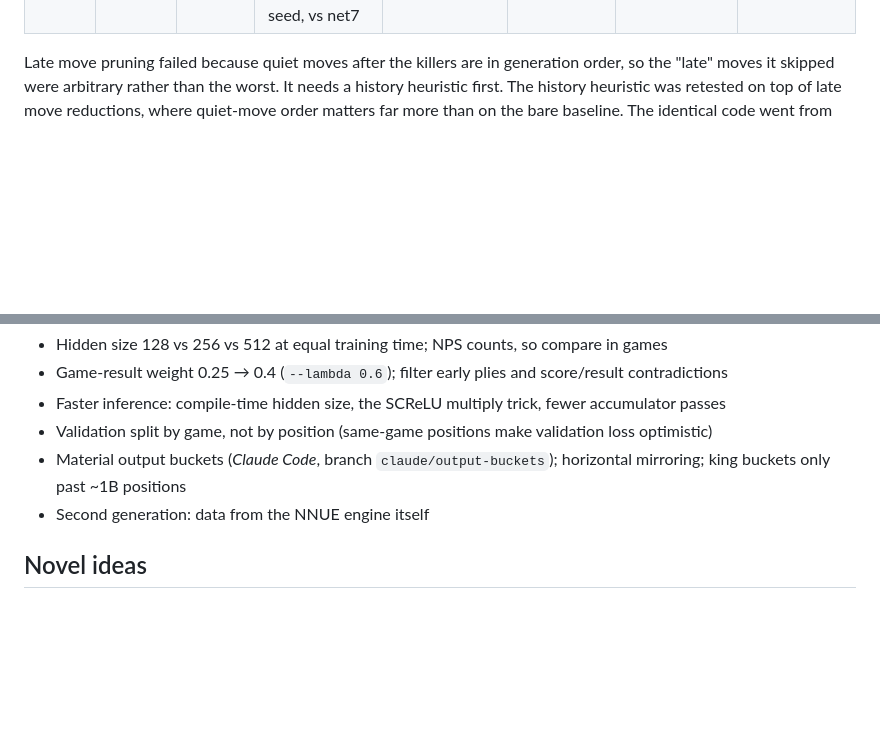
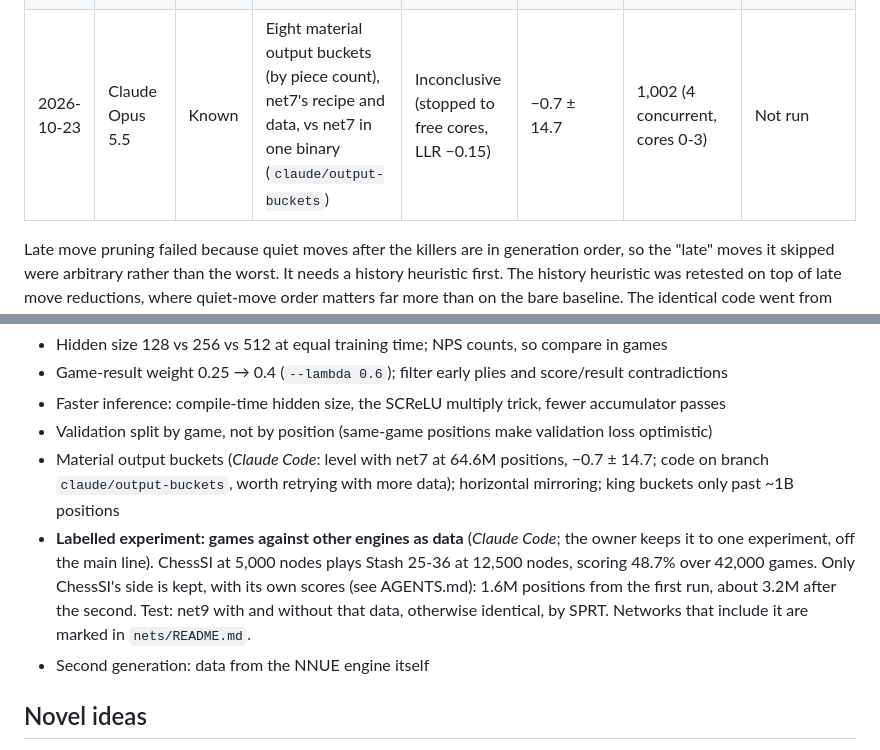
Before and after one commit to LupeHiguera/ChessSI, a Markdown page: docs/IDEAS.md, 2 parts joined by grey strips. Rendered like a GitHub page; blank space fills up the shorter version.

Commit message:
Log output buckets (inconclusive) and label the vs-engine data experiment
No functional change.

Co-Authored-By: Claude Opus 5.5 <noreply@anthropic.com>

```diff
--- a/docs/IDEAS.md
+++ b/docs/IDEAS.md
@@ -39,6 +39,7 @@ it next to the full result shows whether the pre-screen can be trusted to drop i
 | 2026-10-23 | Claude Opus 5.5 | Known | Improving flag in LMR: one more ply of reduction when the static eval is not above its value two plies earlier | Inconclusive (stopped to free cores, LLR 0.32) | +6.7 ± 13.9 | 940 (4 concurrent, cores 10-13) | Inconclusive at 600-game cap, +7.0 ± 17.7 |
 | 2026-10-23 | Claude Opus 5.5 | Novel | Policy auxiliary head: a training-only head predicting the played move's from and to squares, on net7's recipe and data | Failed (validation loss, no SPRT) | Not run | 0 (validation only: worse than no head at every weight tried) | Not run |
 | 2026-10-23 | Claude Opus 5.5 | Known | net7's recipe with `--lambda 0.6` (more game result in the target), same data and seed, vs net7 | Inconclusive (stopped to free cores for datagen, LLR 0.01) | +1.8 ± 13.4 | 1,160 (4 concurrent, cores 6-9) | Not run |
+| 2026-10-23 | Claude Opus 5.5 | Known | Eight material output buckets (by piece count), net7's recipe and data, vs net7 in one binary (`claude/output-buckets`) | Inconclusive (stopped to free cores, LLR −0.15) | −0.7 ± 14.7 | 1,002 (4 concurrent, cores 0-3) | Not run |
 
 Late move pruning failed because quiet moves after the killers are in generation order, so the
 "late" moves it skipped were arbitrary rather than the worst. It needs a history heuristic first.
@@ -119,8 +120,14 @@ NNUE track (each is a trainer or data change, measured by an SPRT of the resulti
 - Game-result weight 0.25 → 0.4 (`--lambda 0.6`); filter early plies and score/result contradictions
 - Faster inference: compile-time hidden size, the SCReLU multiply trick, fewer accumulator passes
 - Validation split by game, not by position (same-game positions make validation loss optimistic)
-- Material output buckets (*Claude Code*, branch `claude/output-buckets`); horizontal mirroring; king
-  buckets only past ~1B positions
+- Material output buckets (*Claude Code*: level with net7 at 64.6M positions, −0.7 ± 14.7; code on
+  branch `claude/output-buckets`, worth retrying with more data); horizontal mirroring; king buckets
+  only past ~1B positions
+- **Labelled experiment: games against other engines as data** (*Claude Code*; the owner keeps it to
+  one experiment, off the main line). ChessSI at 5,000 nodes plays Stash 25-36 at 12,500 nodes,
+  scoring 48.7% over 42,000 games. Only ChessSI's side is kept, with its own scores (see AGENTS.md):
+  1.6M positions from the first run, about 3.2M after the second. Test: net9 with and without that
+  data, otherwise identical, by SPRT. Networks that include it are marked in `nets/README.md`.
 - Second generation: data from the NNUE engine itself
 
 ## Novel ideas
```
